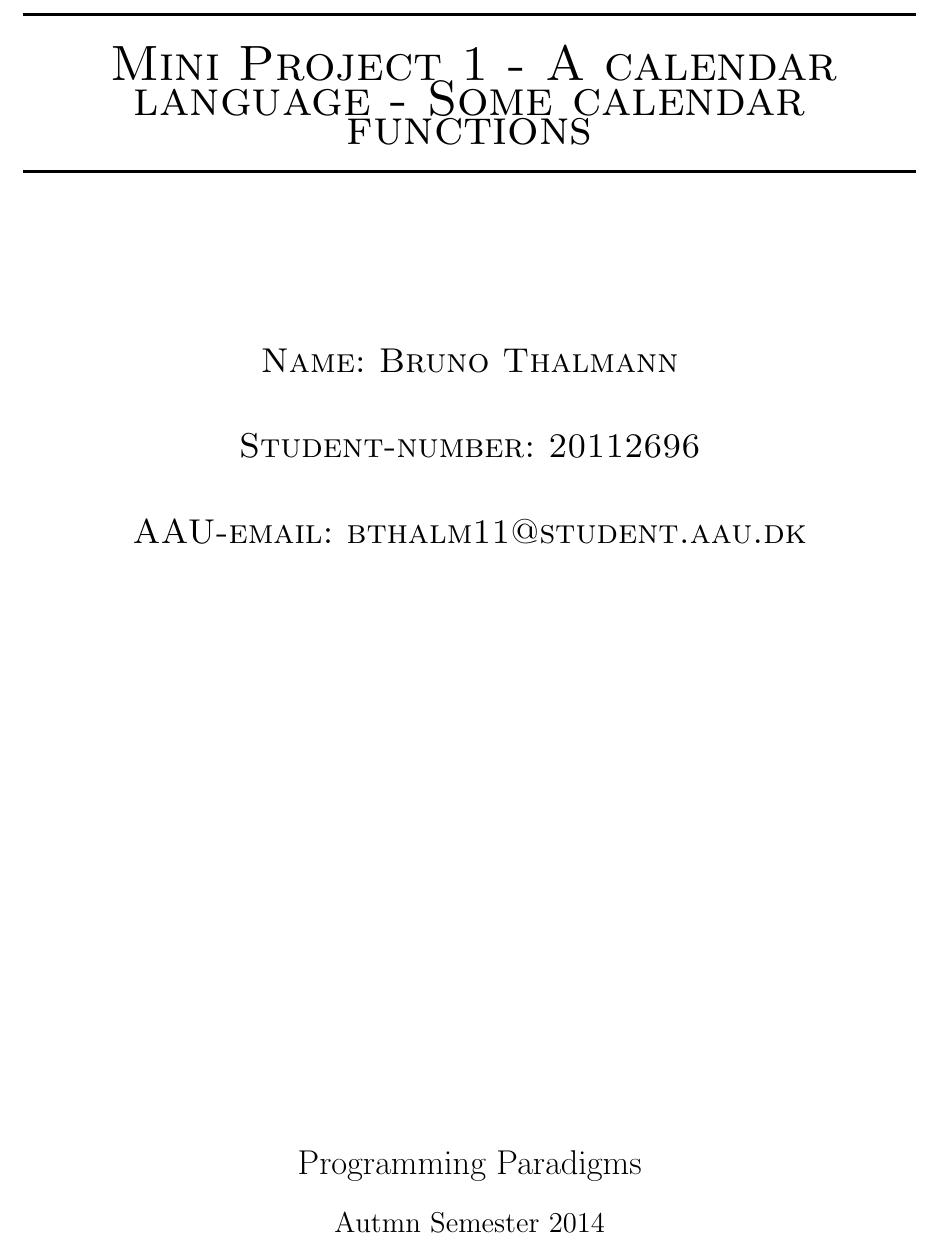
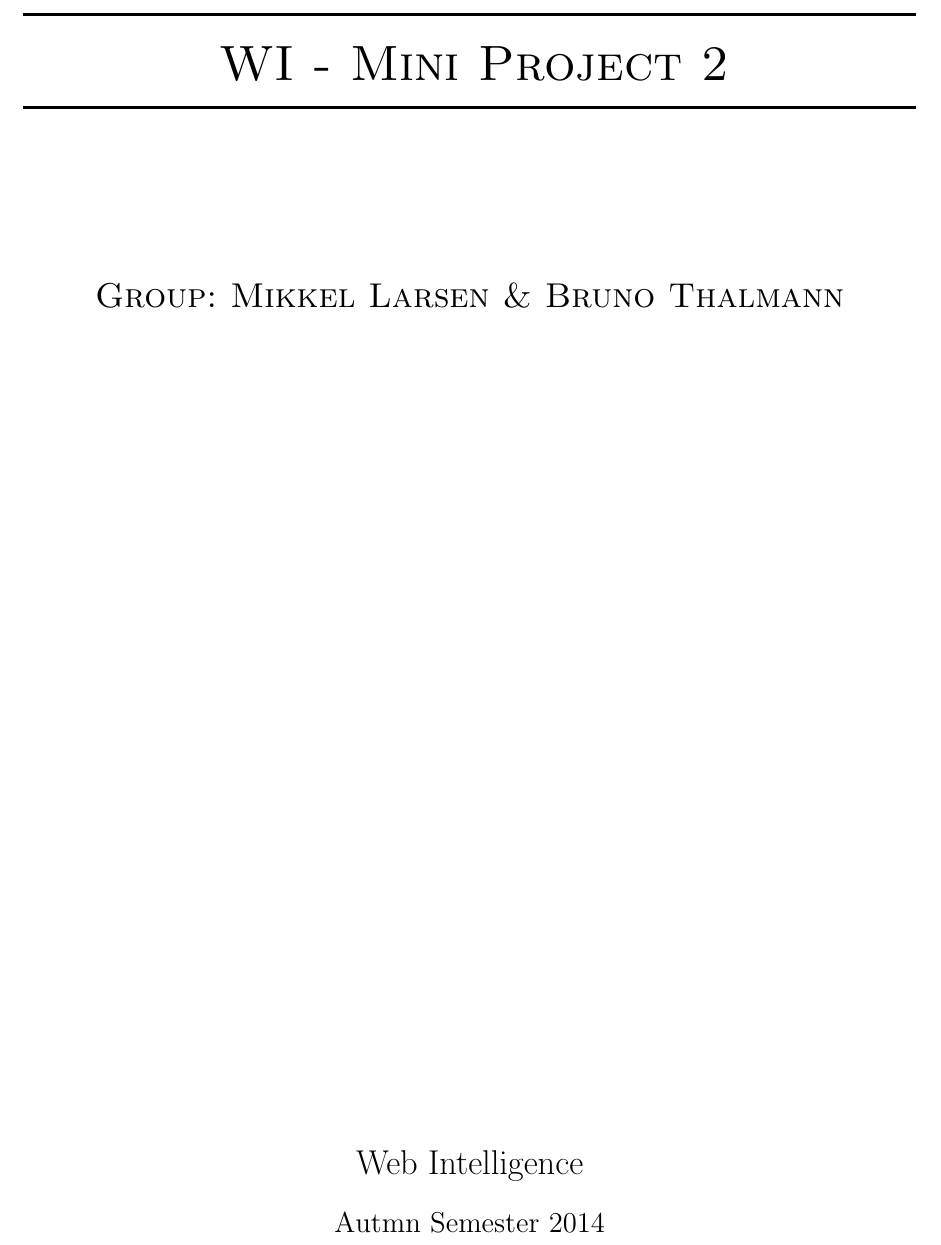
Before and after one commit to sw701e14/the-team-awesome-social-network, a LaTeX book (report/main.tex): part of page 1 of 6, cut so that both start at the same text. Compiled offline with pdfLaTeX.

Commit message:
updated front psage

```diff
--- a/report/main.tex
+++ b/report/main.tex
@@ -8,19 +8,17 @@
 \begin{center}
 
 \HRule \\[0.5cm]
-\textsc{ \Huge Mini Project 1 - A calendar language - Some calendar functions}\\
+\textsc{ \Huge WI - Mini Project 2}\\
 
 \HRule \\[3cm]
 
-\textsc{\Large Name: Bruno Thalmann} \\[1cm]
-\textsc{\Large Student-number: 20112696} \\[1cm]
-\textsc{\Large AAU-email: bthalm11@student.aau.dk} \\[2cm]
+\textsc{\Large Group: Mikkel Larsen \& Bruno Thalmann} \\[1cm]
 
 %Insert picture HERE!!!
 %\includegraphics[width=.8\textwidth]{whalle}
 
 \vfill
-{\Large Programming Paradigms}
+{\Large Web Intelligence}
 \\ ~\\
 {\large Autmn Semester 2014}
 
```
Also changed, not shown: report/main.pdf.
